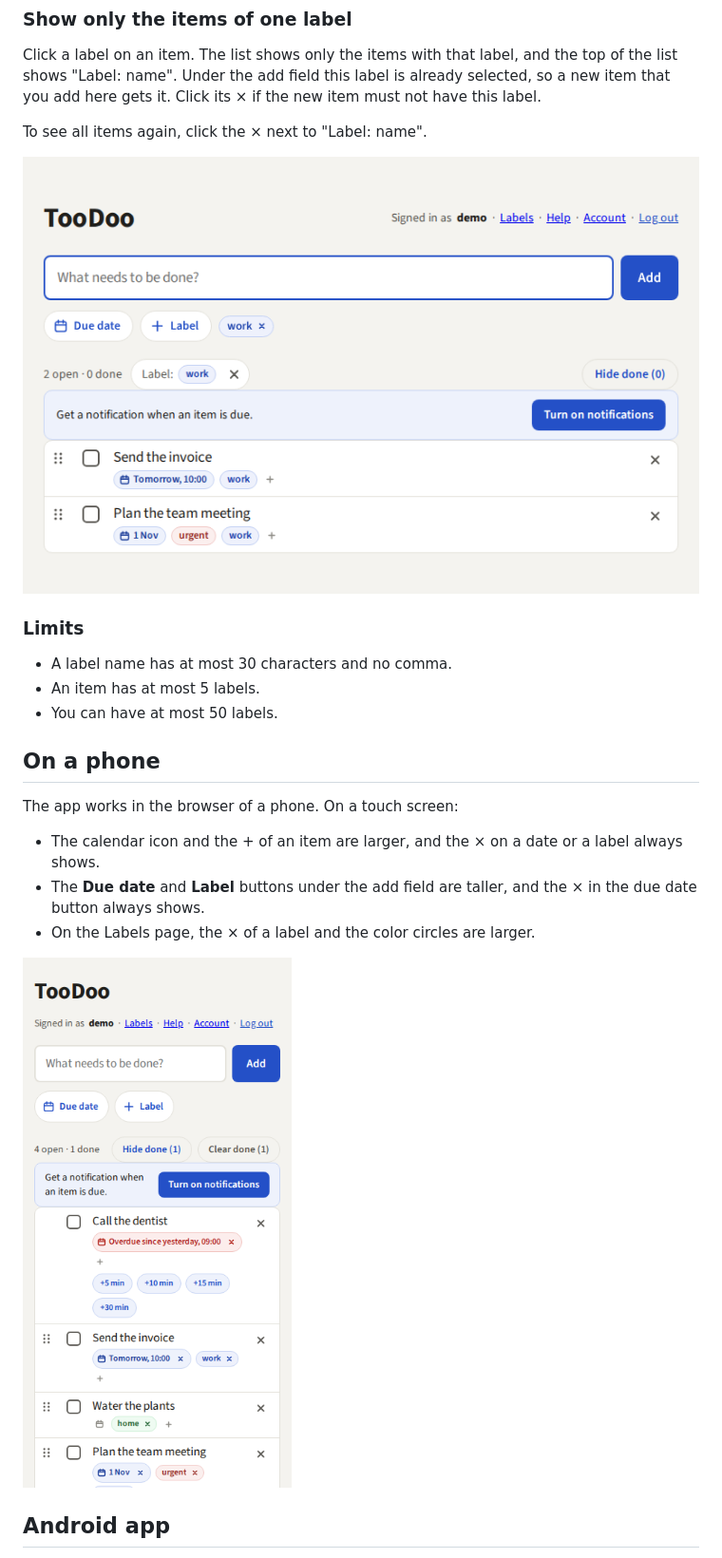
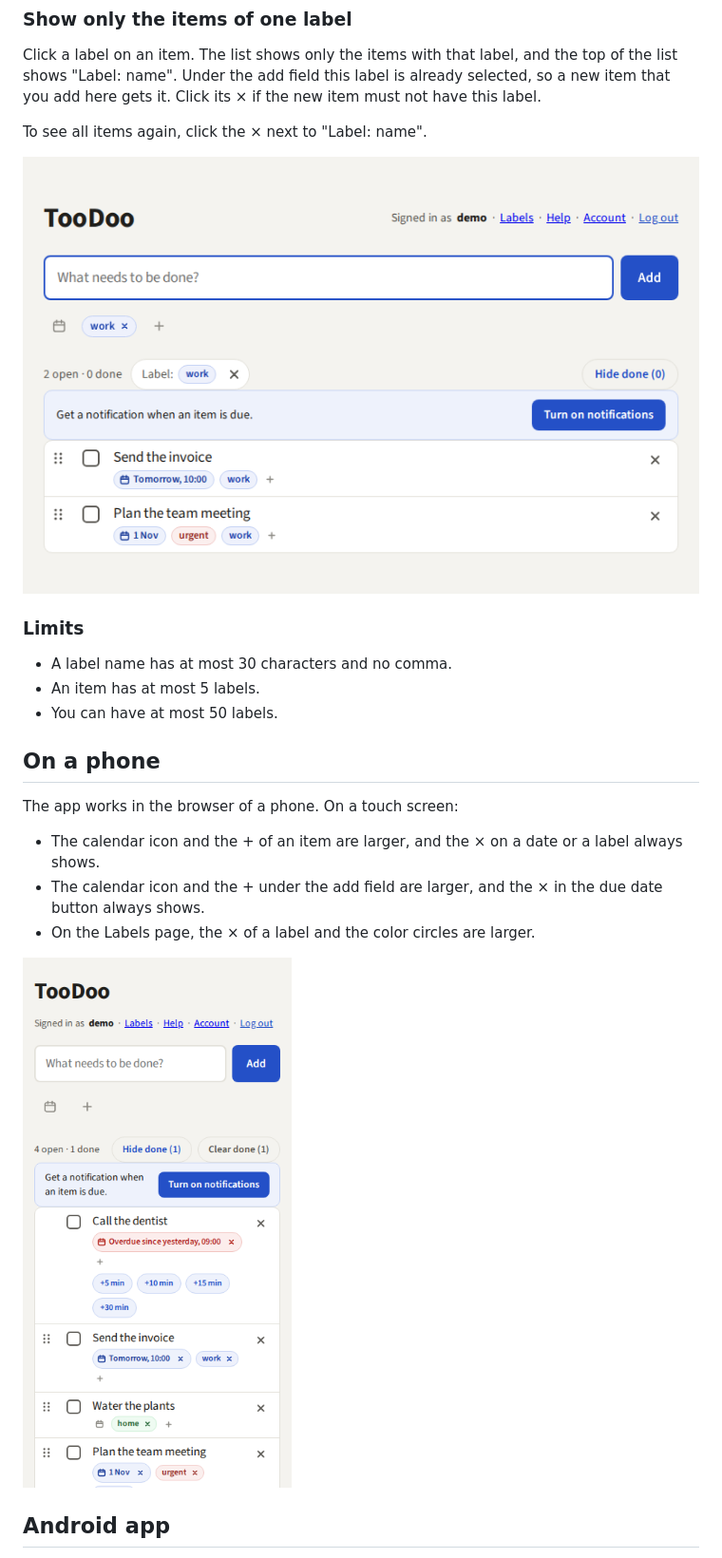
Before and after one commit to localghost/todo, a Markdown page: docs/user-guide.md, the part around one of its changes. Shown at 95% size. Drawn GitHub-style; pictures changed too: docs/guide-images/filter.png, docs/guide-images/phone.png.

```diff
--- a/docs/user-guide.md
+++ b/docs/user-guide.md
@@ -213,8 +213,8 @@ The app works in the browser of a phone. On a touch screen:
 
 - The calendar icon and the + of an item are larger, and the × on a date or a label always
   shows.
-- The **Due date** and **Label** buttons under the add field are taller, and the × in the due
-  date button always shows.
+- The calendar icon and the + under the add field are larger, and the × in the due date button
+  always shows.
 - On the Labels page, the × of a label and the color circles are larger.
 
 ![The list on a phone](guide-images/phone.png "the list in the browser of a phone, 375 pixels wide. The × on each label always shows.")
```
Also changed, not shown: other parts of docs/user-guide.md (+6 -6 lines), README.md (+2 -2 lines), docs/guide-images/add-form.png, docs/guide-images/list.png, 6 other files.
